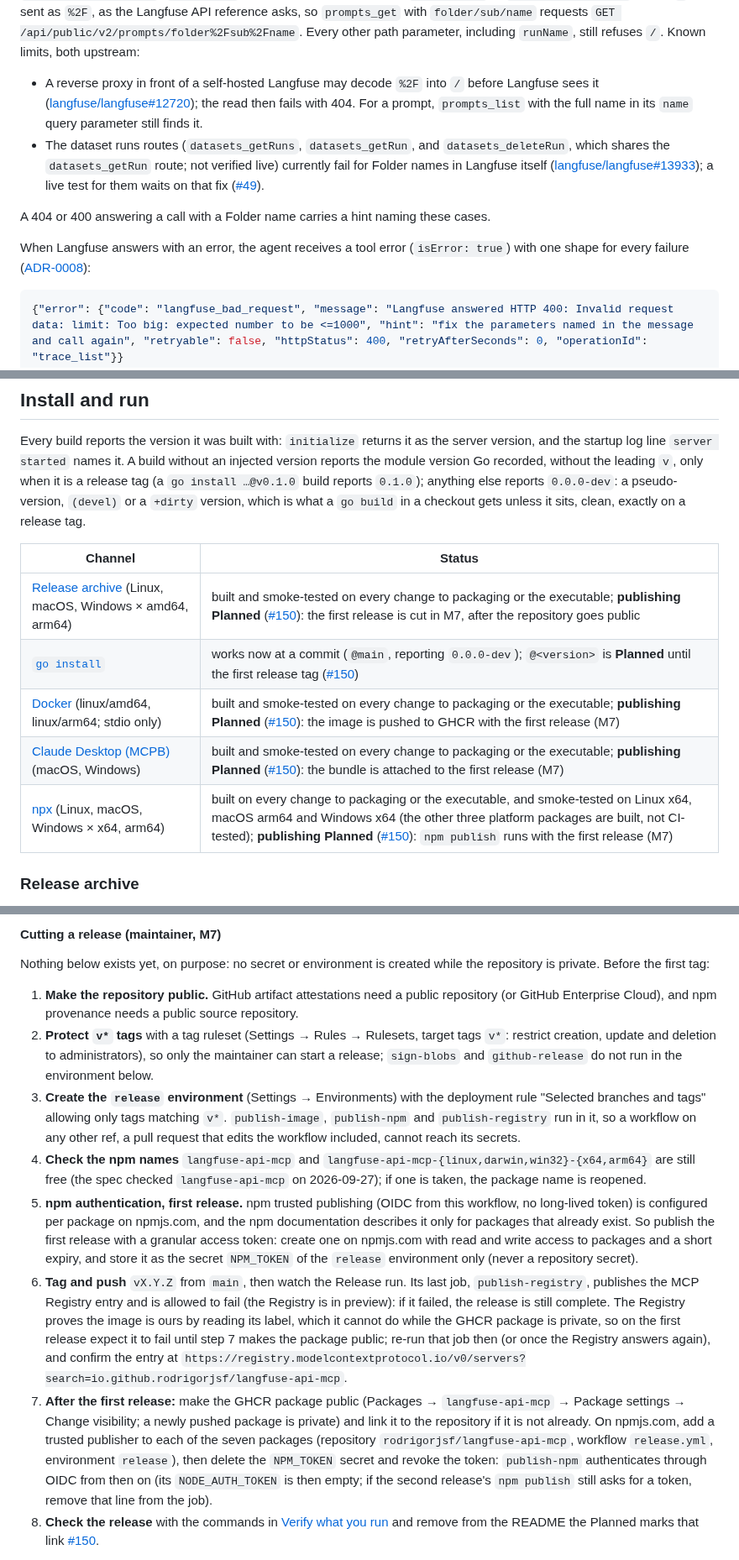
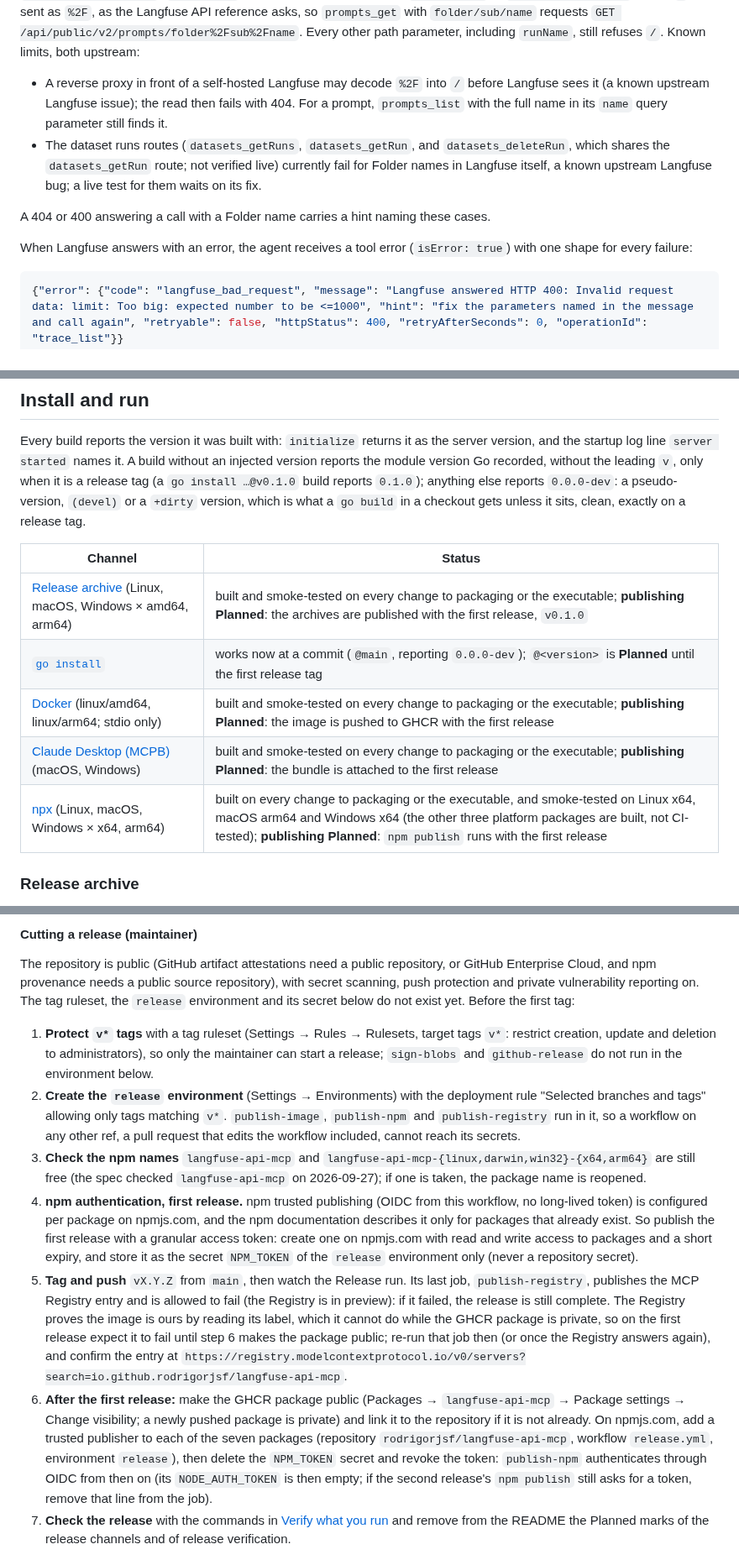
Before and after one commit to rodrigorjsf/langfuse-api-mcp, a Markdown page: README.md, 3 parts joined by grey strips. Shown at 84% size. GitHub-like rendering.

````diff
--- a/README.md
+++ b/README.md
@@ -81,12 +81,12 @@ Path parameters are percent-encoded. Two dots inside a name (`v1..2`) are fine;
 
 **Folder names.** Prompts and datasets can live in folders: their name is a Folder name such as `support/triage/system`. These path parameters accept one: `promptName` of `prompts_get`, and `datasetName` of `datasets_get`, `datasets_getRuns` and `datasets_getRun`; in [write mode](#write-mode) also `promptName` of `prompts_delete`, the prompt `name` of `promptVersion_update` (`promptName` before Langfuse 3.18.0), and `datasetName` of `datasets_deleteRun`. Every `/` is sent as `%2F`, as the Langfuse API reference asks, so `prompts_get` with `folder/sub/name` requests `GET /api/public/v2/prompts/folder%2Fsub%2Fname`. Every other path parameter, including `runName`, still refuses `/`. Known limits, both upstream:
 
-- A reverse proxy in front of a self-hosted Langfuse may decode `%2F` into `/` before Langfuse sees it ([langfuse/langfuse#12720](https://github.com/langfuse/langfuse/issues/12720)); the read then fails with 404. For a prompt, `prompts_list` with the full name in its `name` query parameter still finds it.
-- The dataset runs routes (`datasets_getRuns`, `datasets_getRun`, and `datasets_deleteRun`, which shares the `datasets_getRun` route; not verified live) currently fail for Folder names in Langfuse itself ([langfuse/langfuse#13933](https://github.com/langfuse/langfuse/issues/13933)); a live test for them waits on that fix ([#49](https://github.com/rodrigorjsf/langfuse-api-mcp/issues/49)).
+- A reverse proxy in front of a self-hosted Langfuse may decode `%2F` into `/` before Langfuse sees it (a known upstream Langfuse issue); the read then fails with 404. For a prompt, `prompts_list` with the full name in its `name` query parameter still finds it.
+- The dataset runs routes (`datasets_getRuns`, `datasets_getRun`, and `datasets_deleteRun`, which shares the `datasets_getRun` route; not verified live) currently fail for Folder names in Langfuse itself, a known upstream Langfuse bug; a live test for them waits on its fix.
 
 A 404 or 400 answering a call with a Folder name carries a hint naming these cases.
 
-When Langfuse answers with an error, the agent receives a tool error (`isError: true`) with one shape for every failure ([ADR-0008](docs/adr/0008-structured-tool-errors.md)):
+When Langfuse answers with an error, the agent receives a tool error (`isError: true`) with one shape for every failure:
 
 ```json
 {"error": {"code": "langfuse_bad_request", "message": "Langfuse answered HTTP 400: Invalid request data: limit: Too big: expected number to be <=1000", "hint": "fix the parameters named in the message and call again", "retryable": false, "httpStatus": 400, "retryAfterSeconds": 0, "operationId": "trace_list"}}
@@ -281,11 +281,11 @@ Every build reports the version it was built with: `initialize` returns it as th
 
 | Channel | Status |
 |---|---|
-| [Release archive](#release-archive) (Linux, macOS, Windows × amd64, arm64) | built and smoke-tested on every change to packaging or the executable; **publishing Planned** ([#150](https://github.com/rodrigorjsf/langfuse-api-mcp/issues/150)): the first release is cut in M7, after the repository goes public |
-| [`go install`](#go-install) | works now at a commit (`@main`, reporting `0.0.0-dev`); `@<version>` is **Planned** until the first release tag ([#150](https://github.com/rodrigorjsf/langfuse-api-mcp/issues/150)) |
-| [Docker](#docker) (linux/amd64, linux/arm64; stdio only) | built and smoke-tested on every change to packaging or the executable; **publishing Planned** ([#150](https://github.com/rodrigorjsf/langfuse-api-mcp/issues/150)): the image is pushed to GHCR with the first release (M7) |
-| [Claude Desktop (MCPB)](#claude-desktop-mcpb) (macOS, Windows) | built and smoke-tested on every change to packaging or the executable; **publishing Planned** ([#150](https://github.com/rodrigorjsf/langfuse-api-mcp/issues/150)): the bundle is attached to the first release (M7) |
-| [npx](#npx) (Linux, macOS, Windows × x64, arm64) | built on every change to packaging or the executable, and smoke-tested on Linux x64, macOS arm64 and Windows x64 (the other three platform packages are built, not CI-tested); **publishing Planned** ([#150](https://github.com/rodrigorjsf/langfuse-api-mcp/issues/150)): `npm publish` runs with the first release (M7) |
+| [Release archive](#release-archive) (Linux, macOS, Windows × amd64, arm64) | built and smoke-tested on every change to packaging or the executable; **publishing Planned**: the archives are published with the first release, `v0.1.0` |
+| [`go install`](#go-install) | works now at a commit (`@main`, reporting `0.0.0-dev`); `@<version>` is **Planned** until the first release tag |
+| [Docker](#docker) (linux/amd64, linux/arm64; stdio only) | built and smoke-tested on every change to packaging or the executable; **publishing Planned**: the image is pushed to GHCR with the first release |
+| [Claude Desktop (MCPB)](#claude-desktop-mcpb) (macOS, Windows) | built and smoke-tested on every change to packaging or the executable; **publishing Planned**: the bundle is attached to the first release |
+| [npx](#npx) (Linux, macOS, Windows × x64, arm64) | built on every change to packaging or the executable, and smoke-tested on Linux x64, macOS arm64 and Windows x64 (the other three platform packages are built, not CI-tested); **publishing Planned**: `npm publish` runs with the first release |
 
 ### Release archive
 
@@ -808,14 +808,13 @@ The same run packs the [user skill](#user-skill) ZIP for Claude Desktop with [`s
 
-#### Cutting a release (maintainer, M7)
+#### Cutting a release (maintainer)
 
-Nothing below exists yet, on purpose: no secret or environment is created while the repository is private. Before the first tag:
+The repository is public (GitHub artifact attestations need a public repository, or GitHub Enterprise Cloud, and npm provenance needs a public source repository), with secret scanning, push protection and private vulnerability reporting on. The tag ruleset, the `release` environment and its secret below do not exist yet. Before the first tag:
 
-1. **Make the repository public.** GitHub artifact attestations need a public repository (or GitHub Enterprise Cloud), and npm provenance needs a public source repository.
-2. **Protect `v*` tags** with a tag ruleset (Settings → Rules → Rulesets, target tags `v*`: restrict creation, update and deletion to administrators), so only the maintainer can start a release; `sign-blobs` and `github-release` do not run in the environment below.
-3. **Create the `release` environment** (Settings → Environments) with the deployment rule "Selected branches and tags" allowing only tags matching `v*`. `publish-image`, `publish-npm` and `publish-registry` run in it, so a workflow on any other ref, a pull request that edits the workflow included, cannot reach its secrets.
-4. **Check the npm names** `langfuse-api-mcp` and `langfuse-api-mcp-{linux,darwin,win32}-{x64,arm64}` are still free (the spec checked `langfuse-api-mcp` on 2026-09-27); if one is taken, the package name is reopened.
-5. **npm authentication, first release.** npm trusted publishing (OIDC from this workflow, no long-lived token) is configured per package on npmjs.com, and the npm documentation describes it only for packages that already exist. So publish the first release with a granular access token: create one on npmjs.com with read and write access to packages and a short expiry, and store it as the secret `NPM_TOKEN` of the `release` environment only (never a repository secret).
-6. **Tag and push** `vX.Y.Z` from `main`, then watch the Release run. Its last job, `publish-registry`, publishes the MCP Registry entry and is allowed to fail (the Registry is in preview): if it failed, the release is still complete. The Registry proves the image is ours by reading its label, which it cannot do while the GHCR package is private, so on the first release expect it to fail until step 7 makes the package public; re-run that job then (or once the Registry answers again), and confirm the entry at `https://registry.modelcontextprotocol.io/v0/servers?search=io.github.rodrigorjsf/langfuse-api-mcp`.
-7. **After the first release:** make the GHCR package public (Packages → `langfuse-api-mcp` → Package settings → Change visibility; a newly pushed package is private) and link it to the repository if it is not already. On npmjs.com, add a trusted publisher to each of the seven packages (repository `rodrigorjsf/langfuse-api-mcp`, workflow `release.yml`, environment `release`), then delete the `NPM_TOKEN` secret and revoke the token: `publish-npm` authenticates through OIDC from then on (its `NODE_AUTH_TOKEN` is then empty; if the second release's `npm publish` still asks for a token, remove that line from the job).
-8. **Check the release** with the commands in [Verify what you run](#verify-what-you-run-planned-150) and remove from the README the Planned marks that link [#150](https://github.com/rodrigorjsf/langfuse-api-mcp/issues/150).
+1. **Protect `v*` tags** with a tag ruleset (Settings → Rules → Rulesets, target tags `v*`: restrict creation, update and deletion to administrators), so only the maintainer can start a release; `sign-blobs` and `github-release` do not run in the environment below.
+2. **Create the `release` environment** (Settings → Environments) with the deployment rule "Selected branches and tags" allowing only tags matching `v*`. `publish-image`, `publish-npm` and `publish-registry` run in it, so a workflow on any other ref, a pull request that edits the workflow included, cannot reach its secrets.
+3. **Check the npm names** `langfuse-api-mcp` and `langfuse-api-mcp-{linux,darwin,win32}-{x64,arm64}` are still free (the spec checked `langfuse-api-mcp` on 2026-09-27); if one is taken, the package name is reopened.
+4. **npm authentication, first release.** npm trusted publishing (OIDC from this workflow, no long-lived token) is configured per package on npmjs.com, and the npm documentation describes it only for packages that already exist. So publish the first release with a granular access token: create one on npmjs.com with read and write access to packages and a short expiry, and store it as the secret `NPM_TOKEN` of the `release` environment only (never a repository secret).
+5. **Tag and push** `vX.Y.Z` from `main`, then watch the Release run. Its last job, `publish-registry`, publishes the MCP Registry entry and is allowed to fail (the Registry is in preview): if it failed, the release is still complete. The Registry proves the image is ours by reading its label, which it cannot do while the GHCR package is private, so on the first release expect it to fail until step 6 makes the package public; re-run that job then (or once the Registry answers again), and confirm the entry at `https://registry.modelcontextprotocol.io/v0/servers?search=io.github.rodrigorjsf/langfuse-api-mcp`.
+6. **After the first release:** make the GHCR package public (Packages → `langfuse-api-mcp` → Package settings → Change visibility; a newly pushed package is private) and link it to the repository if it is not already. On npmjs.com, add a trusted publisher to each of the seven packages (repository `rodrigorjsf/langfuse-api-mcp`, workflow `release.yml`, environment `release`), then delete the `NPM_TOKEN` secret and revoke the token: `publish-npm` authenticates through OIDC from then on (its `NODE_AUTH_TOKEN` is then empty; if the second release's `npm publish` still asks for a token, remove that line from the job).
+7. **Check the release** with the commands in [Verify what you run](#verify-what-you-run) and remove from the README the Planned marks of the release channels and of release verification.
 
````
Also changed, not shown: other parts of README.md (+55 -55 lines).
